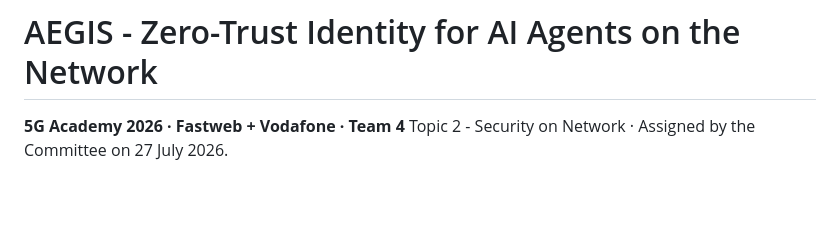
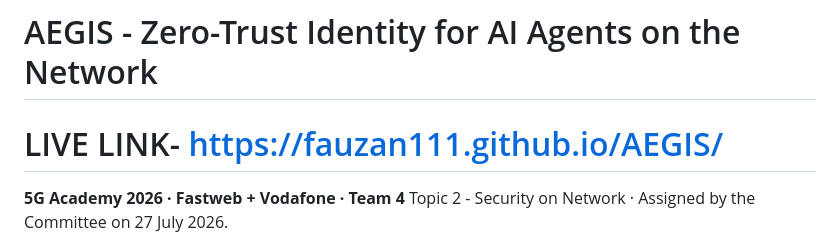
Before and after one commit to fauzan111/AEGIS, a Markdown page: README.md, the part around the change. GitHub-like rendering; blank space fills up the shorter version.

Commit message:
Add live link to AEGIS project README
Added a live link to the README.

```diff
--- a/README.md
+++ b/README.md
@@ -1,4 +1,6 @@
 # AEGIS - Zero-Trust Identity for AI Agents on the Network
+
+# LIVE LINK- https://fauzan111.github.io/AEGIS/
 
 **5G Academy 2026 · Fastweb + Vodafone · Team 4**
 Topic 2 - Security on Network · Assigned by the Committee on 27 July 2026.
```
